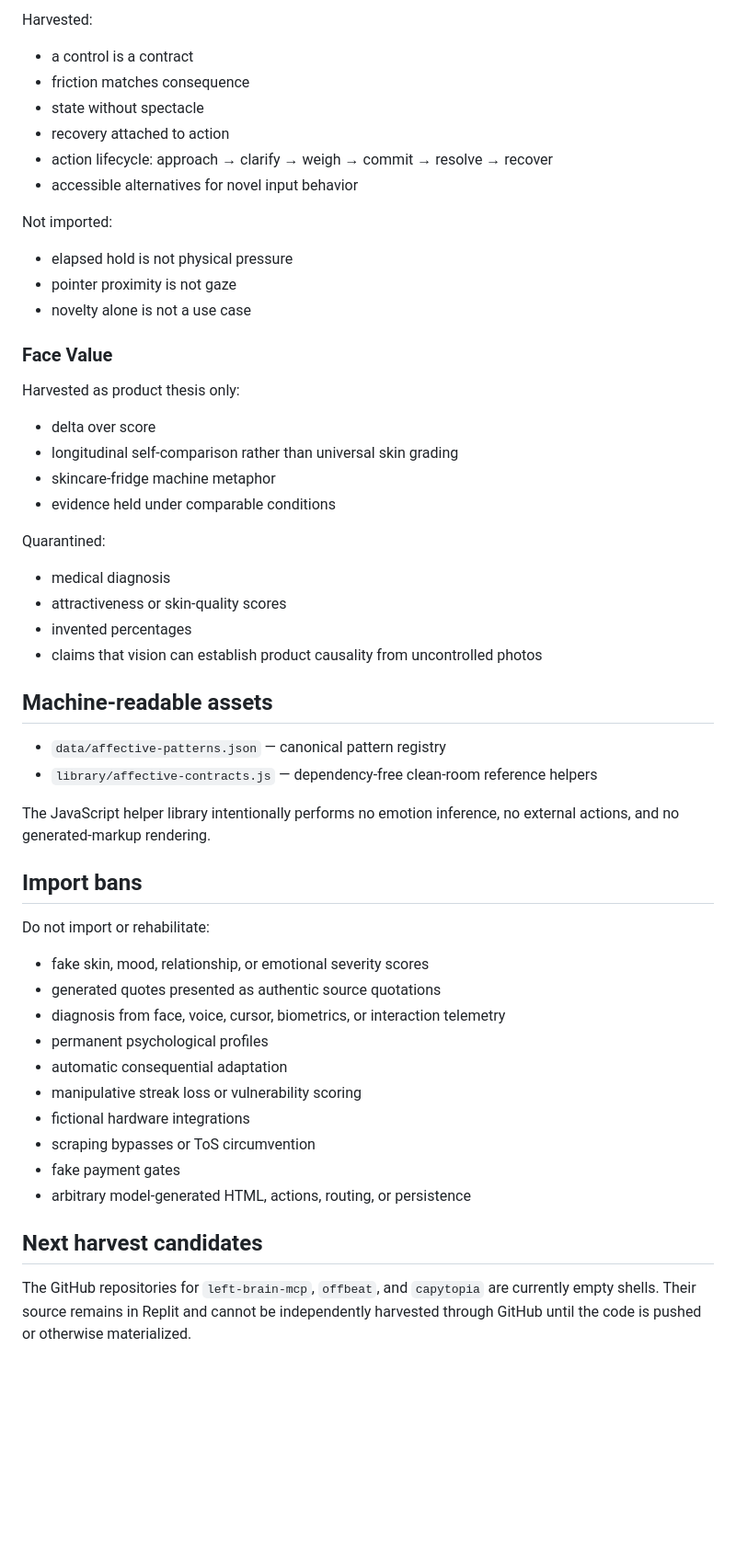
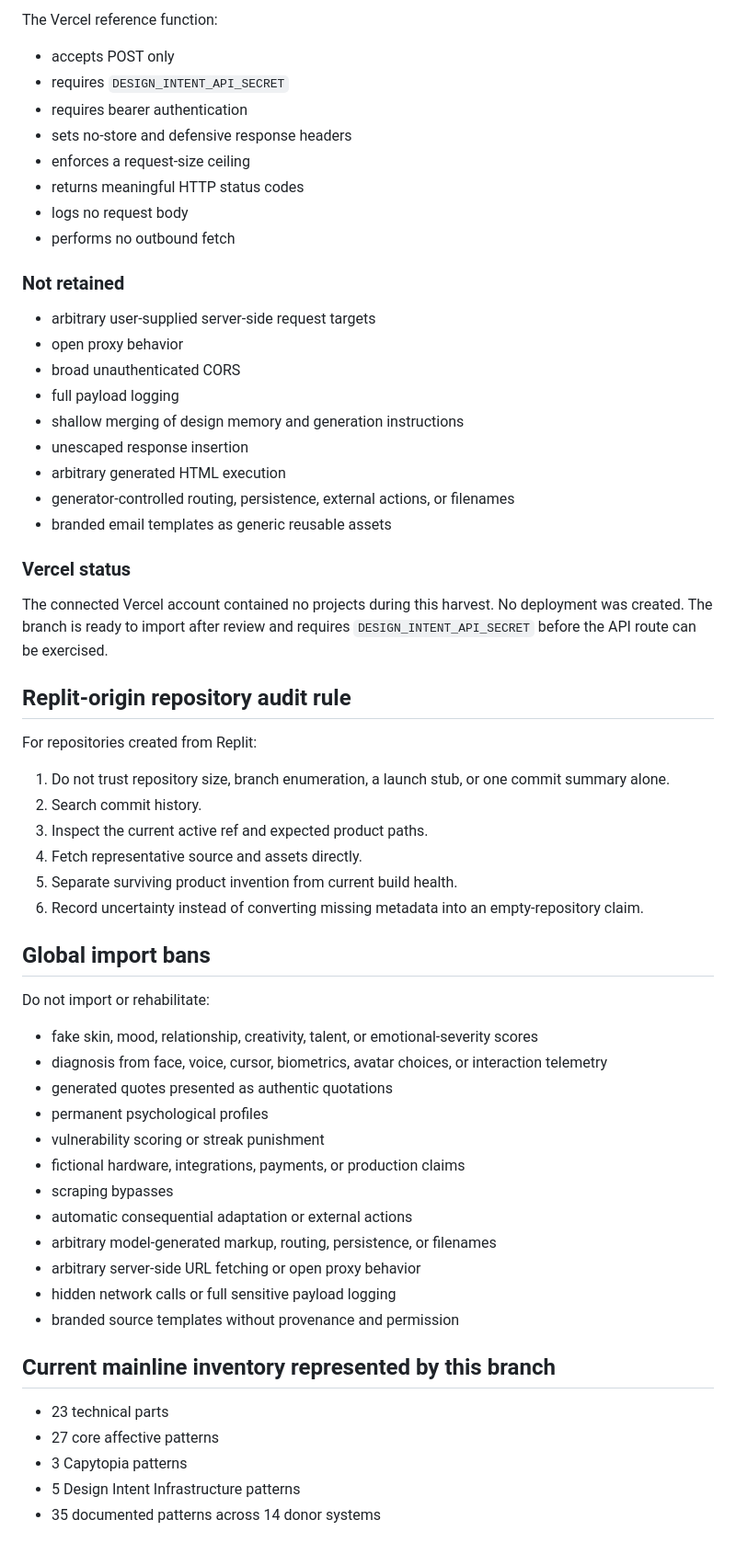
Before and after one commit to amydojo/undone-tools, a Markdown page: chaos-vault/HARVEST_LOG.md, the part around one of its changes. Shown at 92% size. Rendered like a GitHub page; blank space fills up the shorter version.

Commit message:
Correct Left Brain MCP audit and record design infrastructure harvest

```diff
--- a/chaos-vault/HARVEST_LOG.md
+++ b/chaos-vault/HARVEST_LOG.md
@@ -182,57 +151,63 @@ Quarantined:
 
-Harvested:
+The Vercel reference function:
 
-- a control is a contract
-- friction matches consequence
-- state without spectacle
-- recovery attached to action
-- action lifecycle: approach → clarify → weigh → commit → resolve → recover
-- accessible alternatives for novel input behavior
+- accepts POST only
+- requires `DESIGN_INTENT_API_SECRET`
+- requires bearer authentication
+- sets no-store and defensive response headers
+- enforces a request-size ceiling
+- returns meaningful HTTP status codes
+- logs no request body
+- performs no outbound fetch
 
-Not imported:
+### Not retained
 
-- elapsed hold is not physical pressure
-- pointer proximity is not gaze
-- novelty alone is not a use case
+- arbitrary user-supplied server-side request targets
+- open proxy behavior
+- broad unauthenticated CORS
+- full payload logging
+- shallow merging of design memory and generation instructions
+- unescaped response insertion
+- arbitrary generated HTML execution
+- generator-controlled routing, persistence, external actions, or filenames
+- branded email templates as generic reusable assets
 
-### Face Value
+### Vercel status
 
-Harvested as product thesis only:
+The connected Vercel account contained no projects during this harvest. No deployment was created. The branch is ready to import after review and requires `DESIGN_INTENT_API_SECRET` before the API route can be exercised.
 
-- delta over score
-- longitudinal self-comparison rather than universal skin grading
-- skincare-fridge machine metaphor
-- evidence held under comparable conditions
+## Replit-origin repository audit rule
 
-Quarantined:
+For repositories created from Replit:
 
-- medical diagnosis
-- attractiveness or skin-quality scores
-- invented percentages
-- claims that vision can establish product causality from uncontrolled photos
+1. Do not trust repository size, branch enumeration, a launch stub, or one commit summary alone.
+2. Search commit history.
+3. Inspect the current active ref and expected product paths.
+4. Fetch representative source and assets directly.
+5. Separate surviving product invention from current build health.
+6. Record uncertainty instead of converting missing metadata into an empty-repository claim.
 
-## Machine-readable assets
-
-- `data/affective-patterns.json` — canonical pattern registry
-- `library/affective-contracts.js` — dependency-free clean-room reference helpers
-
-The JavaScript helper library intentionally performs no emotion inference, no external actions, and no generated-markup rendering.
-
-## Import bans
+## Global import bans
 
 Do not import or rehabilitate:
 
-- fake skin, mood, relationship, or emotional severity scores
-- generated quotes presented as authentic source quotations
-- diagnosis from face, voice, cursor, biometrics, or interaction telemetry
+- fake skin, mood, relationship, creativity, talent, or emotional-severity scores
+- diagnosis from face, voice, cursor, biometrics, avatar choices, or interaction telemetry
+- generated quotes presented as authentic quotations
 - permanent psychological profiles
-- automatic consequential adaptation
-- manipulative streak loss or vulnerability scoring
-- fictional hardware integrations
-- scraping bypasses or ToS circumvention
-- fake payment gates
-- arbitrary model-generated HTML, actions, routing, or persistence
+- vulnerability scoring or streak punishment
+- fictional hardware, integrations, payments, or production claims
+- scraping bypasses
+- automatic consequential adaptation or external actions
+- arbitrary model-generated markup, routing, persistence, or filenames
+- arbitrary server-side URL fetching or open proxy behavior
+- hidden network calls or full sensitive payload logging
+- branded source templates without provenance and permission
 
-## Next harvest candidates
+## Current mainline inventory represented by this branch
 
-The GitHub repositories for `left-brain-mcp`, `offbeat`, and `capytopia` are currently empty shells. Their source remains in Replit and cannot be independently harvested through GitHub until the code is pushed or otherwise materialized.
+- 23 technical parts
+- 27 core affective patterns
+- 3 Capytopia patterns
+- 5 Design Intent Infrastructure patterns
+- 35 documented patterns across 14 donor systems
```
Also changed, not shown: other parts of chaos-vault/HARVEST_LOG.md (+87 -118 lines).
